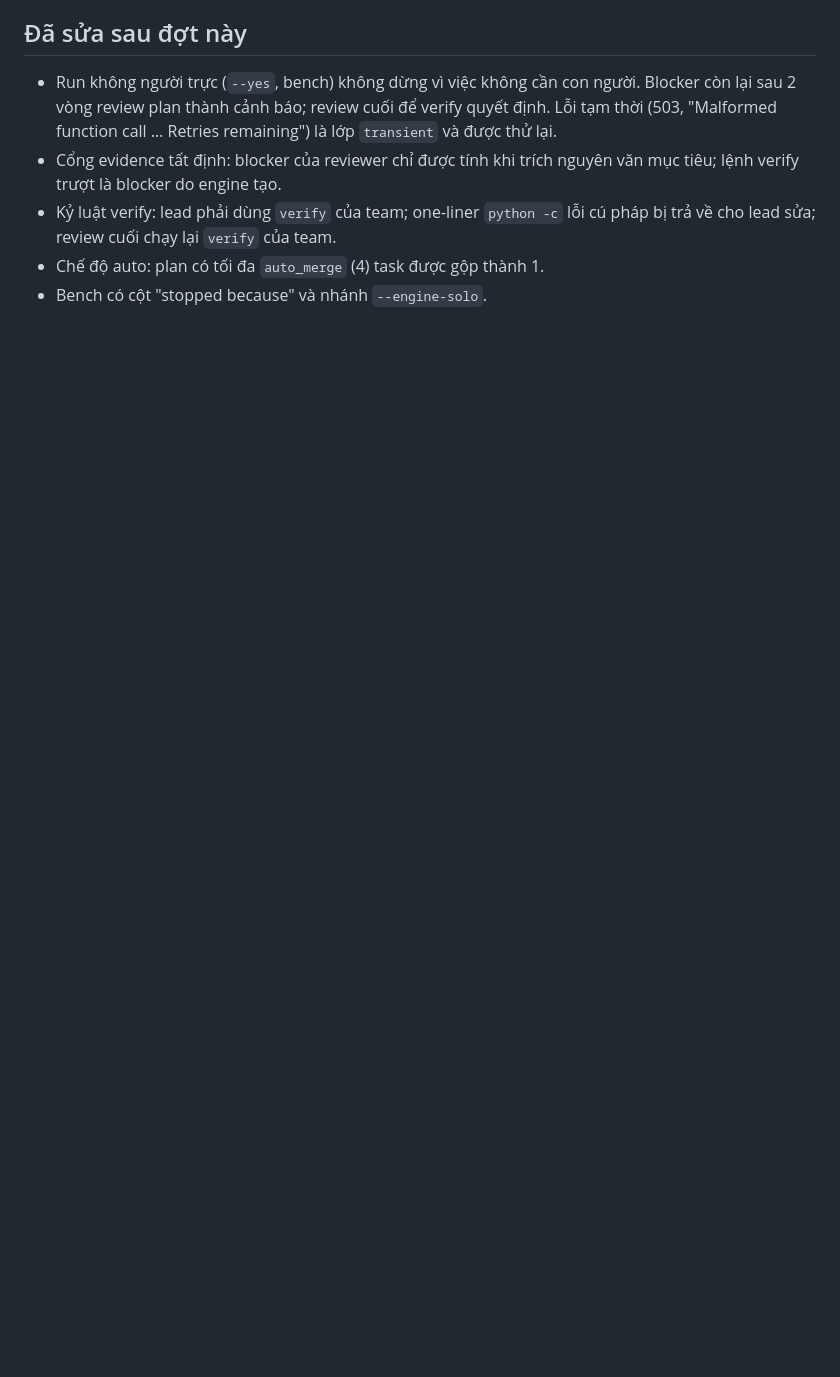
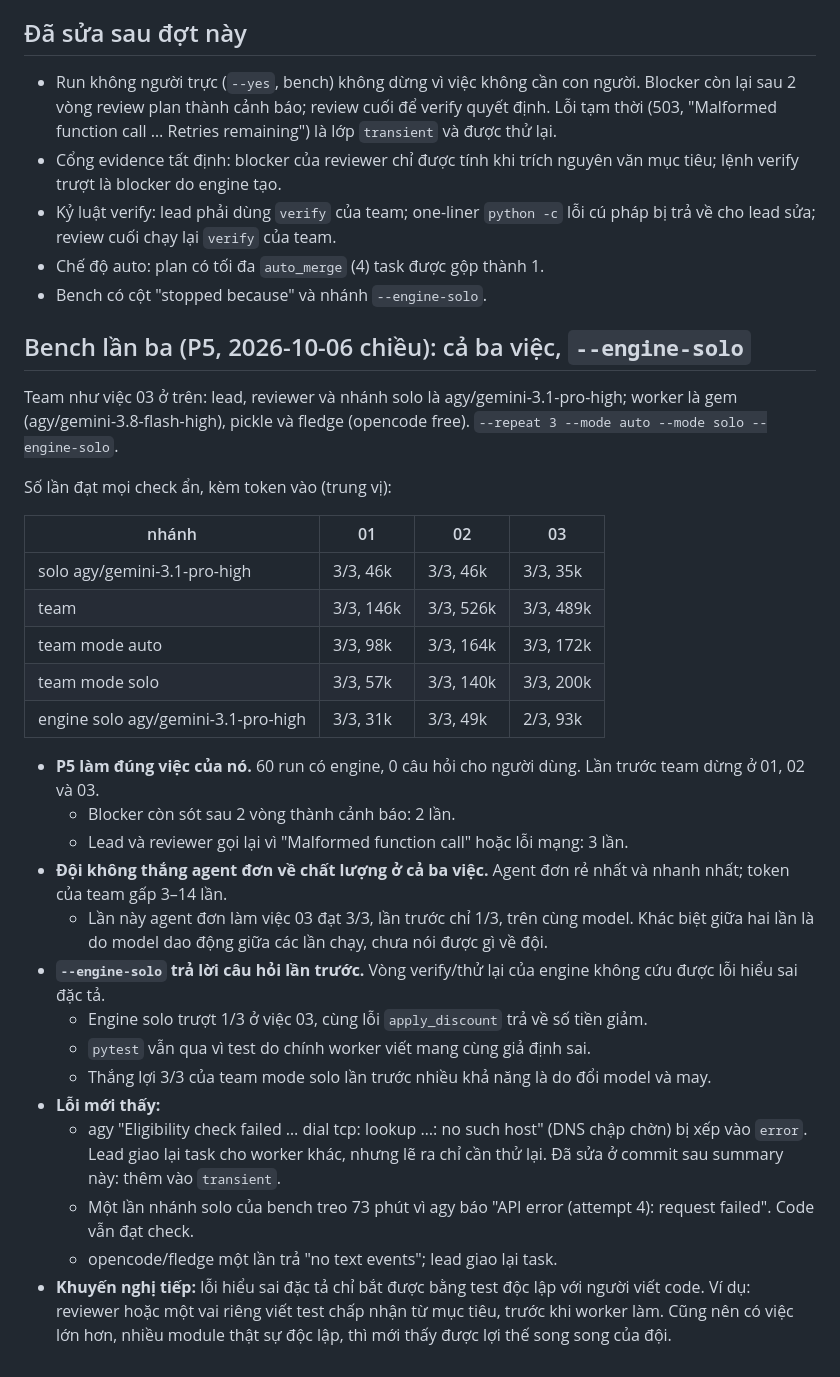
Before and after one commit to giaminhh041223/Hierarchical-Multi-Agent, a Markdown page: prototype/benchmarks/summary-2026-10-06.md, the part around the change. GitHub-like rendering; blank space fills up the shorter version.

Commit message:
Benchmark summary: third round (P5, --engine-solo) on tasks 01-03
Co-Authored-By: Claude Opus 5.5 <noreply@anthropic.com>

```diff
--- a/prototype/benchmarks/summary-2026-10-06.md
+++ b/prototype/benchmarks/summary-2026-10-06.md
@@ -63,3 +63,32 @@ claude-opus hết quota tuần, nên lead, reviewer và solo đều là gemini-3
 - Kỷ luật verify: lead phải dùng `verify` của team; one-liner `python -c` lỗi cú pháp bị trả về cho lead sửa; review cuối chạy lại `verify` của team.
 - Chế độ auto: plan có tối đa `auto_merge` (4) task được gộp thành 1.
 - Bench có cột "stopped because" và nhánh `--engine-solo`.
+
+## Bench lần ba (P5, 2026-10-06 chiều): cả ba việc, `--engine-solo`
+
+Team như việc 03 ở trên: lead, reviewer và nhánh solo là agy/gemini-3.1-pro-high; worker là gem (agy/gemini-3.8-flash-high), pickle và fledge (opencode free). `--repeat 3 --mode auto --mode solo --engine-solo`.
+
+Số lần đạt mọi check ẩn, kèm token vào (trung vị):
+
+| nhánh | 01 | 02 | 03 |
+|---|---|---|---|
+| solo agy/gemini-3.1-pro-high | 3/3, 46k | 3/3, 46k | 3/3, 35k |
+| team | 3/3, 146k | 3/3, 526k | 3/3, 489k |
+| team mode auto | 3/3, 98k | 3/3, 164k | 3/3, 172k |
+| team mode solo | 3/3, 57k | 3/3, 140k | 3/3, 200k |
+| engine solo agy/gemini-3.1-pro-high | 3/3, 31k | 3/3, 49k | 2/3, 93k |
+
+- **P5 làm đúng việc của nó.** 60 run có engine, 0 câu hỏi cho người dùng. Lần trước team dừng ở 01, 02 và 03.
+  - Blocker còn sót sau 2 vòng thành cảnh báo: 2 lần.
+  - Lead và reviewer gọi lại vì "Malformed function call" hoặc lỗi mạng: 3 lần.
+- **Đội không thắng agent đơn về chất lượng ở cả ba việc.** Agent đơn rẻ nhất và nhanh nhất; token của team gấp 3–14 lần.
+  - Lần này agent đơn làm việc 03 đạt 3/3, lần trước chỉ 1/3, trên cùng model. Khác biệt giữa hai lần là do model dao động giữa các lần chạy, chưa nói được gì về đội.
+- **`--engine-solo` trả lời câu hỏi lần trước.** Vòng verify/thử lại của engine không cứu được lỗi hiểu sai đặc tả.
+  - Engine solo trượt 1/3 ở việc 03, cùng lỗi `apply_discount` trả về số tiền giảm.
+  - `pytest` vẫn qua vì test do chính worker viết mang cùng giả định sai.
+  - Thắng lợi 3/3 của team mode solo lần trước nhiều khả năng là do đổi model và may.
+- **Lỗi mới thấy:**
+  - agy "Eligibility check failed … dial tcp: lookup …: no such host" (DNS chập chờn) bị xếp vào `error`. Lead giao lại task cho worker khác, nhưng lẽ ra chỉ cần thử lại. Đã sửa ở commit sau summary này: thêm vào `transient`.
+  - Một lần nhánh solo của bench treo 73 phút vì agy báo "API error (attempt 4): request failed". Code vẫn đạt check.
+  - opencode/fledge một lần trả "no text events"; lead giao lại task.
+- **Khuyến nghị tiếp:** lỗi hiểu sai đặc tả chỉ bắt được bằng test độc lập với người viết code. Ví dụ: reviewer hoặc một vai riêng viết test chấp nhận từ mục tiêu, trước khi worker làm. Cũng nên có việc lớn hơn, nhiều module thật sự độc lập, thì mới thấy được lợi thế song song của đội.
```
